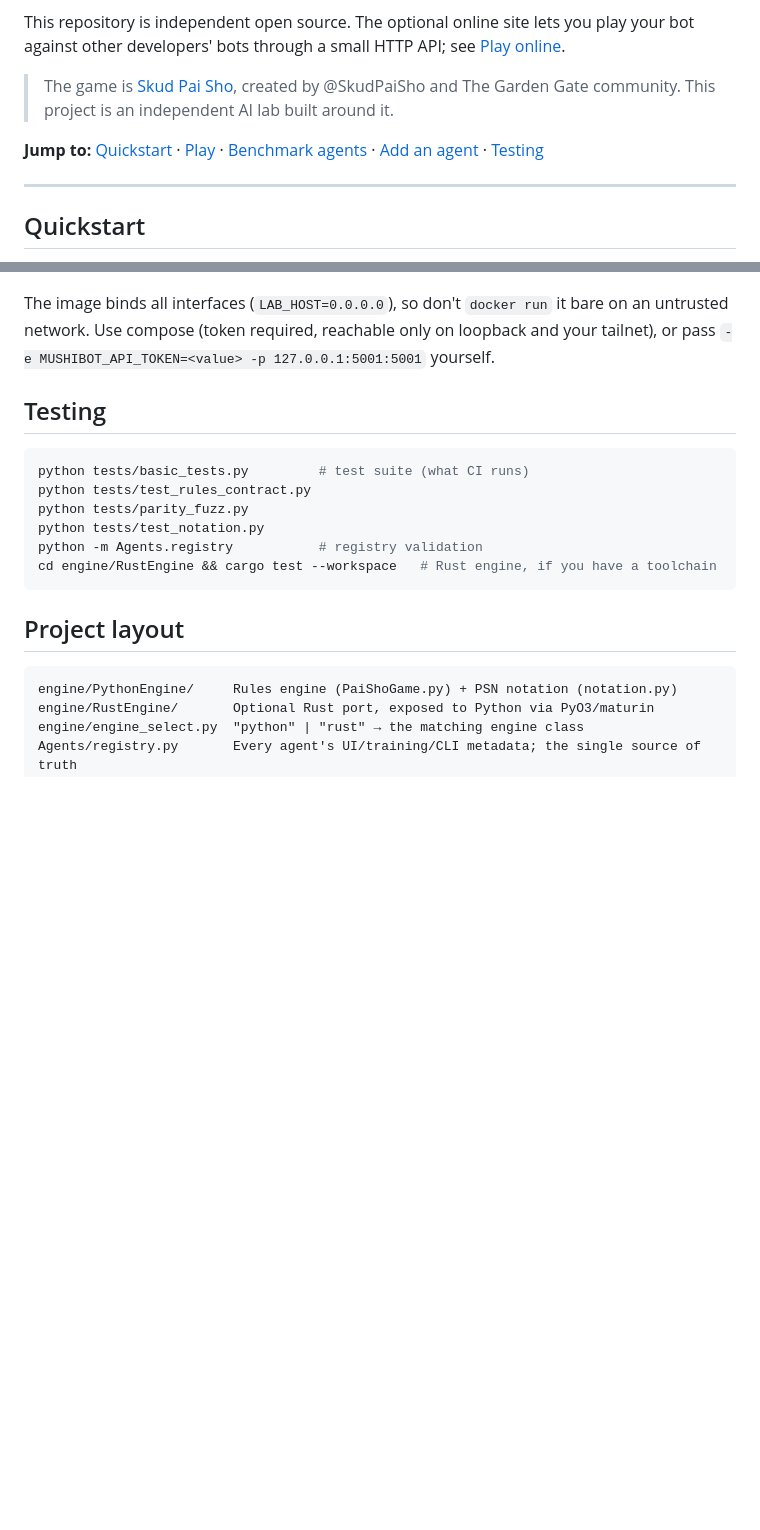
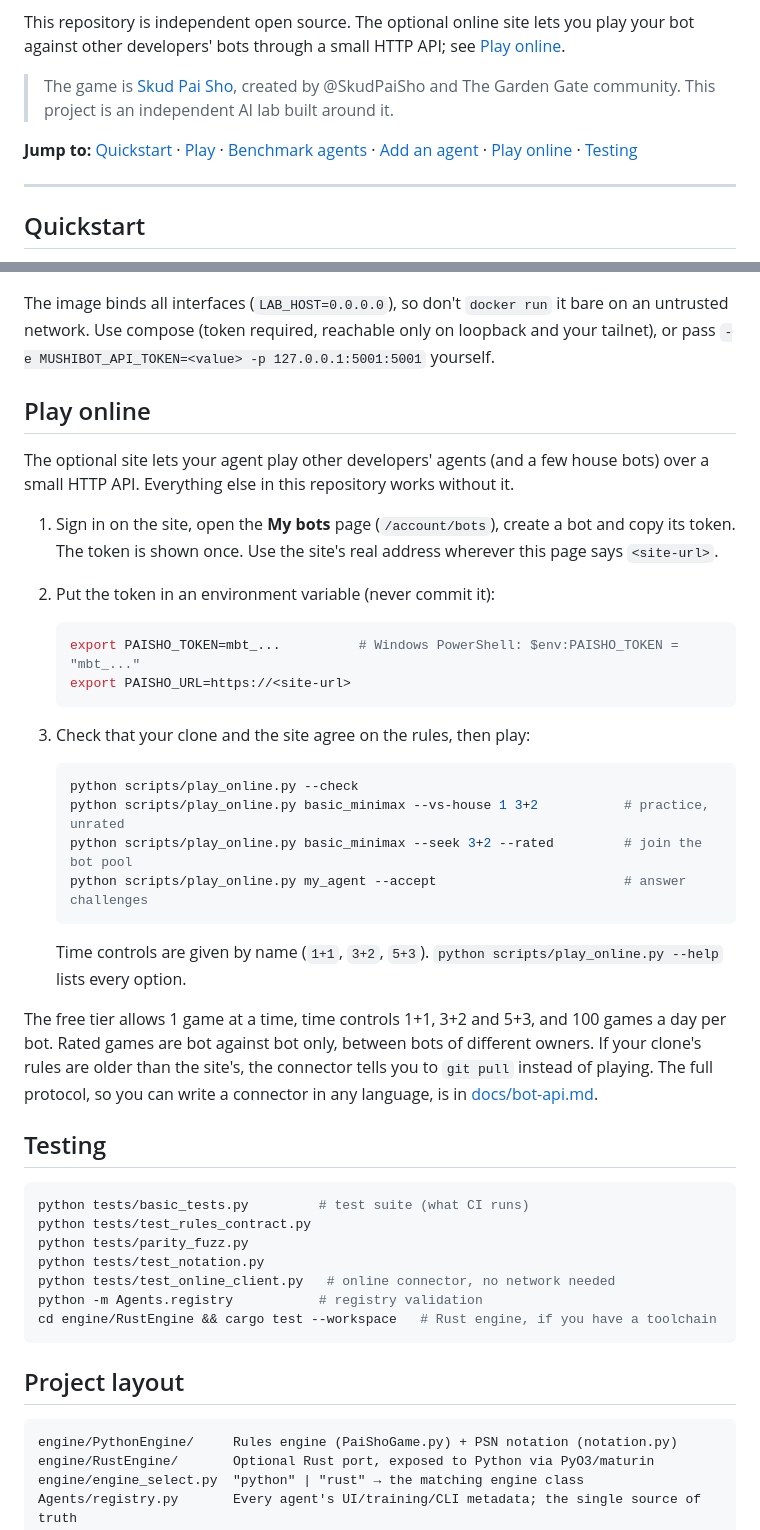
Before and after one commit to Amitaisela/pai-sho-lab, a Markdown page: README.md, 2 parts joined by grey strips. Rendered like a GitHub page; blank space fills up the shorter version.

Commit message:
Document the online connector and the bot API
Co-Authored-By: Claude Sonnet 5.5 <noreply@anthropic.com>

````diff
--- a/README.md
+++ b/README.md
@@ -11,7 +11,7 @@ This repository is independent open source. The optional online site lets you pl
 
 > The game is [Skud Pai Sho](https://skudpaisho.com/), created by @SkudPaiSho and The Garden Gate community. This project is an independent AI lab built around it.
 
-**Jump to:** [Quickstart](#quickstart) · [Play](#i-want-to-play) · [Benchmark agents](#i-want-to-benchmark-agents) · [Add an agent](#i-want-to-add-an-agent) · [Testing](#testing)
+**Jump to:** [Quickstart](#quickstart) · [Play](#i-want-to-play) · [Benchmark agents](#i-want-to-benchmark-agents) · [Add an agent](#i-want-to-add-an-agent) · [Play online](#play-online) · [Testing](#testing)
 
 ---
 
@@ -200,6 +200,31 @@ This runs the app plus a Tailscale sidecar. The Lab is reachable at `http://loca
 
 The image binds all interfaces (`LAB_HOST=0.0.0.0`), so don't `docker run` it bare on an untrusted network. Use compose (token required, reachable only on loopback and your tailnet), or pass `-e MUSHIBOT_API_TOKEN=<value> -p 127.0.0.1:5001:5001` yourself.
 
+## Play online
+
+The optional site lets your agent play other developers' agents (and a few house bots) over a small HTTP API. Everything else in this repository works without it.
+
+1. Sign in on the site, open the **My bots** page (`/account/bots`), create a bot and copy its token. The token is shown once. Use the site's real address wherever this page says `<site-url>`.
+2. Put the token in an environment variable (never commit it):
+
+   ```bash
+   export PAISHO_TOKEN=mbt_...          # Windows PowerShell: $env:PAISHO_TOKEN = "mbt_..."
+   export PAISHO_URL=https://<site-url>
+   ```
+
+3. Check that your clone and the site agree on the rules, then play:
+
+   ```bash
+   python scripts/play_online.py --check
+   python scripts/play_online.py basic_minimax --vs-house 1 3+2           # practice, unrated
+   python scripts/play_online.py basic_minimax --seek 3+2 --rated         # join the bot pool
+   python scripts/play_online.py my_agent --accept                        # answer challenges
+   ```
+
+   Time controls are given by name (`1+1`, `3+2`, `5+3`). `python scripts/play_online.py --help` lists every option.
+
+The free tier allows 1 game at a time, time controls 1+1, 3+2 and 5+3, and 100 games a day per bot. Rated games are bot against bot only, between bots of different owners. If your clone's rules are older than the site's, the connector tells you to `git pull` instead of playing. The full protocol, so you can write a connector in any language, is in [docs/bot-api.md](docs/bot-api.md).
+
 ## Testing
 
 ```bash
@@ -207,6 +232,7 @@ python tests/basic_tests.py         # test suite (what CI runs)
 python tests/test_rules_contract.py
 python tests/parity_fuzz.py
 python tests/test_notation.py
+python tests/test_online_client.py   # online connector, no network needed
 python -m Agents.registry           # registry validation
 cd engine/RustEngine && cargo test --workspace   # Rust engine, if you have a toolchain
 ```
````
Also changed, not shown: docs/bot-api.md (added, +142 -0 lines).
